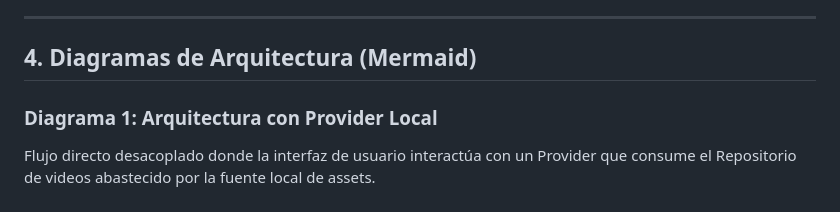
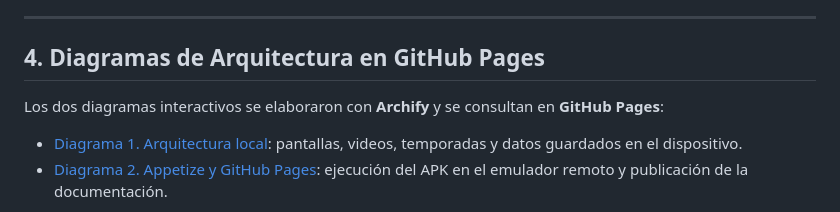
Before and after one commit to AngelJdev/10A-DMI, a Markdown page: docs/practica04/README.md, the part around one of its changes. Rendered like a GitHub page.

Commit message:
Actualiza enlaces de arquitectura y configuración de VS Code

```diff
--- a/docs/practica04/README.md
+++ b/docs/practica04/README.md
@@ -110,9 +110,10 @@ El proyecto implementa 3 fuentes de datos independientes desacopladas bajo la ar
 
 ---
 
-## 4. Diagramas de Arquitectura (Mermaid)
+## 4. Diagramas de Arquitectura en GitHub Pages
 
-### Diagrama 1: Arquitectura con Provider Local
+Los dos diagramas interactivos se elaboraron con **Archify** y se consultan en **GitHub Pages**:
 
-Flujo directo desacoplado donde la interfaz de usuario interactúa con un Provider que consume el Repositorio de videos abastecido por la fuente local de assets.
+- [Diagrama 1. Arquitectura local](https://angeljdev.github.io/10A-DMI/practica04/arquitectura/local.html): pantallas, videos, temporadas y datos guardados en el dispositivo.
+- [Diagrama 2. Appetize y GitHub Pages](https://angeljdev.github.io/10A-DMI/practica04/arquitectura/appetize.html): ejecución del APK en el emulador remoto y publicación de la documentación.
 
```
Also changed, not shown: other parts of docs/practica04/README.md (+1 -107 lines).
